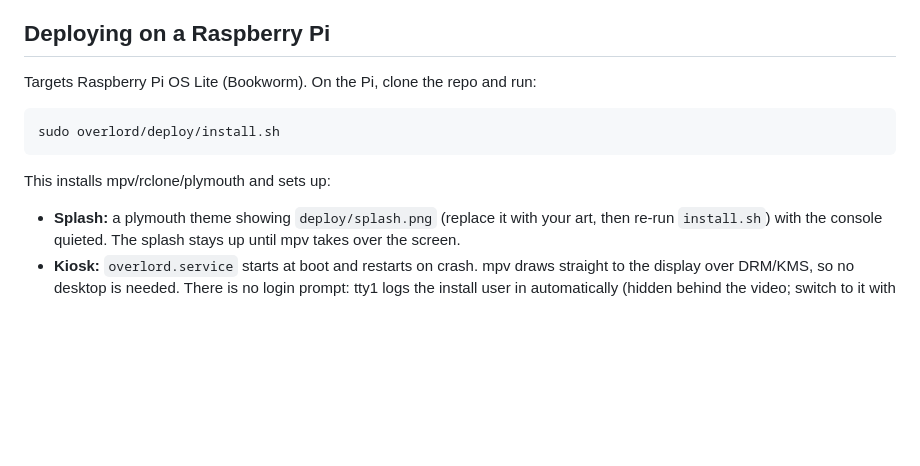
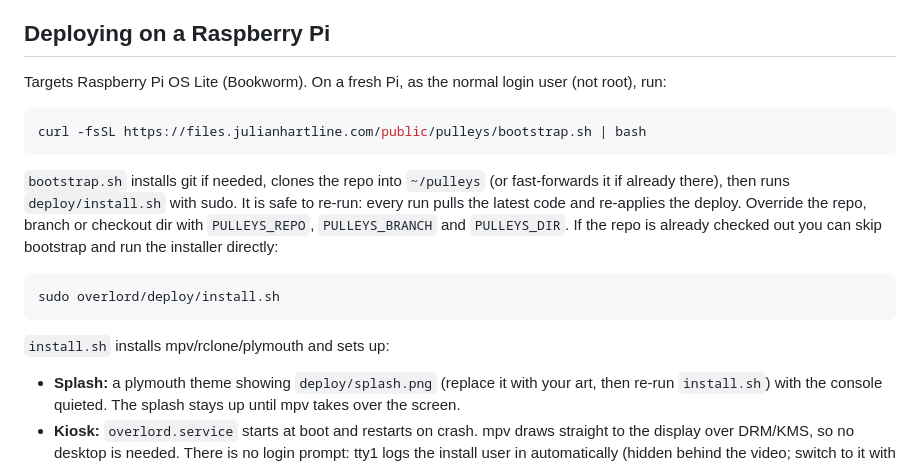
Before and after one commit to samcooler/pulleys, a Markdown page: overlord/README.md, the part around the change. Rendered like a GitHub page; blank space fills up the shorter version.

Commit message:
docs: document bootstrap.sh in the deploy section
Co-Authored-By: Claude Fable 5.1 <noreply@anthropic.com>

````diff
--- a/overlord/README.md
+++ b/overlord/README.md
@@ -158,13 +158,25 @@ current state does not react to it).
 
 ## Deploying on a Raspberry Pi
 
-Targets Raspberry Pi OS Lite (Bookworm). On the Pi, clone the repo and run:
+Targets Raspberry Pi OS Lite (Bookworm). On a fresh Pi, as the normal login
+user (not root), run:
+
+```sh
+curl -fsSL https://files.julianhartline.com/public/pulleys/bootstrap.sh | bash
+```
+
+`bootstrap.sh` installs git if needed, clones the repo into `~/pulleys` (or
+fast-forwards it if already there), then runs `deploy/install.sh` with sudo.
+It is safe to re-run: every run pulls the latest code and re-applies the
+deploy. Override the repo, branch or checkout dir with `PULLEYS_REPO`,
+`PULLEYS_BRANCH` and `PULLEYS_DIR`. If the repo is already checked out you can
+skip bootstrap and run the installer directly:
 
 ```sh
 sudo overlord/deploy/install.sh
 ```
 
-This installs mpv/rclone/plymouth and sets up:
+`install.sh` installs mpv/rclone/plymouth and sets up:
 
 - **Splash:** a plymouth theme showing `deploy/splash.png` (replace it with your
   art, then re-run `install.sh`) with the console quieted. The splash stays up
````
